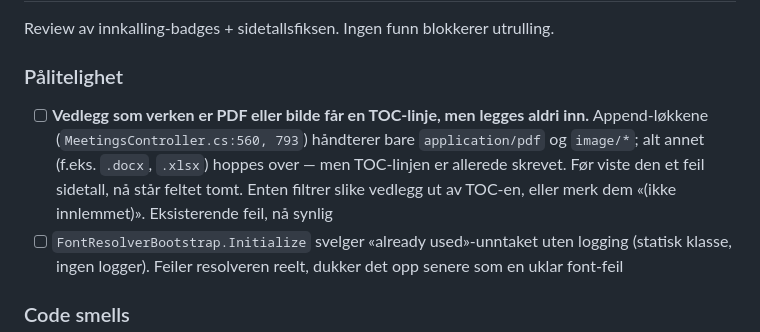
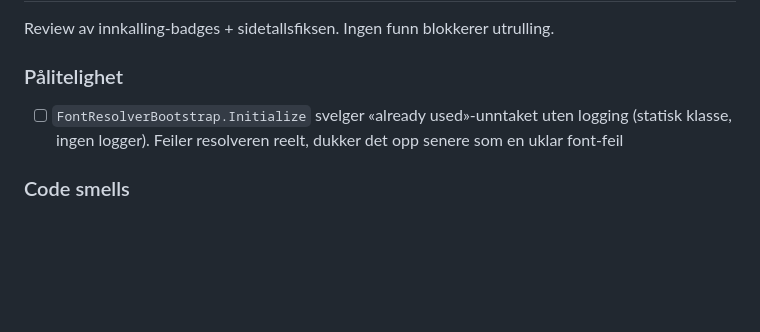
Before and after one commit to j0rg3n/saksapp, a Markdown page: TODO.md, the part around the change. Drawn GitHub-style; blank space fills up the shorter version.

```diff
--- a/TODO.md
+++ b/TODO.md
@@ -40,11 +40,6 @@ Review av innkalling-badges + sidetallsfiksen. Ingen funn blokkerer utrulling.
 
 ### Pålitelighet
 
-- [ ] **Vedlegg som verken er PDF eller bilde får en TOC-linje, men legges aldri inn.**
-      Append-løkkene (`MeetingsController.cs:560, 793`) håndterer bare `application/pdf` og
-      `image/*`; alt annet (f.eks. `.docx`, `.xlsx`) hoppes over — men TOC-linjen er allerede
-      skrevet. Før viste den et feil sidetall, nå står feltet tomt. Enten filtrer slike vedlegg ut
-      av TOC-en, eller merk dem «(ikke innlemmet)». Eksisterende feil, nå synlig
 - [ ] `FontResolverBootstrap.Initialize` svelger «already used»-unntaket uten logging (statisk
       klasse, ingen logger). Feiler resolveren reelt, dukker det opp senere som en uklar font-feil
 
```
Also changed, not shown: SPEC.md (+7 -0 lines).
